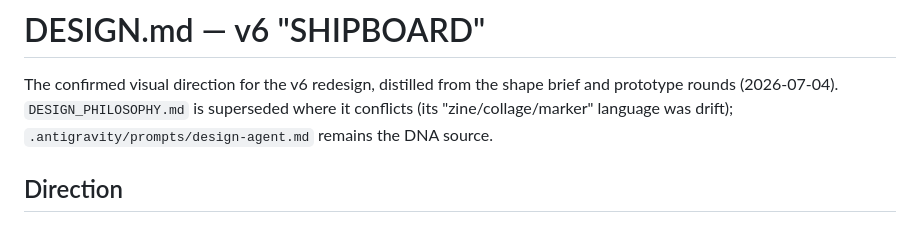
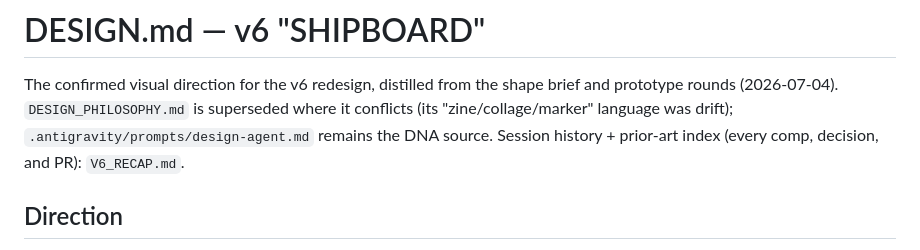
Before and after one commit to mtgibbs/mtgibbs.xyz, a Markdown page: DESIGN.md, the part around the change. Rendered like a GitHub page.

```diff
--- a/DESIGN.md
+++ b/DESIGN.md
@@ -4,6 +4,8 @@ The confirmed visual direction for the v6 redesign, distilled from the
 shape brief and prototype rounds (2026-07-04). `DESIGN_PHILOSOPHY.md` is
 superseded where it conflicts (its "zine/collage/marker" language was
 drift); `.antigravity/prompts/design-agent.md` remains the DNA source.
+Session history + prior-art index (every comp, decision, and PR):
+`V6_RECAP.md`.
 
 ## Direction
 
```
Also changed, not shown: V6_RECAP.md (added, +127 -0 lines).
